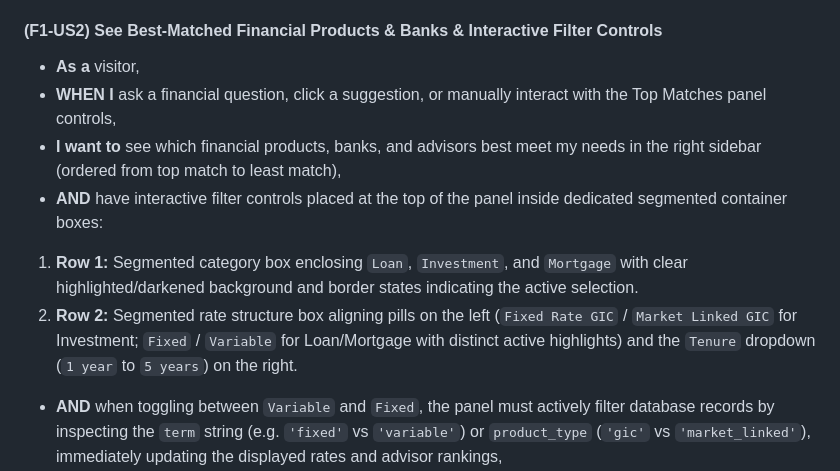
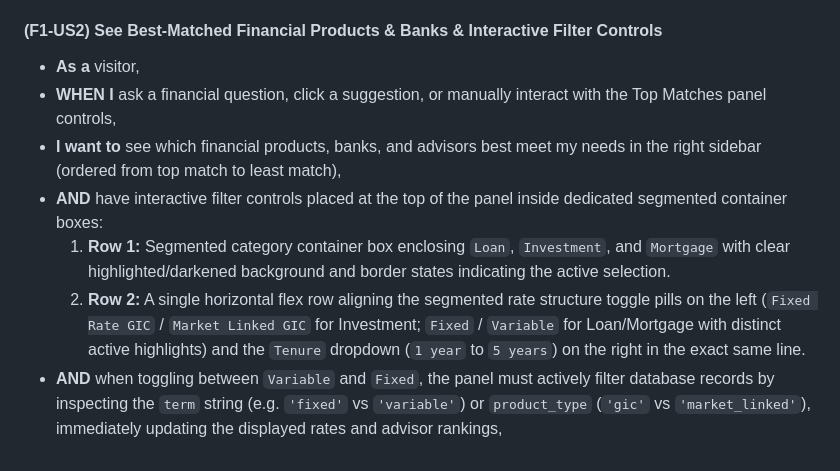
Before and after one commit to itismekittu-ops/Safe_Methods, a Markdown page: specs/01-prd.md, the part around the change. Rendered like a GitHub page.

```diff
--- a/specs/01-prd.md
+++ b/specs/01-prd.md
@@ -27,12 +27,13 @@ An inline, persistent two-column split layout embedded in the homepage hero that
 * **Dependencies:** EVALS
 
 #### (F1-US2) See Best-Matched Financial Products & Banks & Interactive Filter Controls
+
 * **As a** visitor,
 * **WHEN I** ask a financial question, click a suggestion, or manually interact with the Top Matches panel controls,
 * **I want to** see which financial products, banks, and advisors best meet my needs in the right sidebar (ordered from top match to least match),
 * **AND** have interactive filter controls placed at the top of the panel inside dedicated segmented container boxes:
-1. **Row 1:** Segmented category box enclosing `Loan`, `Investment`, and `Mortgage` with clear highlighted/darkened background and border states indicating the active selection.
-2. **Row 2:** Segmented rate structure box aligning pills on the left (`Fixed Rate GIC` / `Market Linked GIC` for Investment; `Fixed` / `Variable` for Loan/Mortgage with distinct active highlights) and the `Tenure` dropdown (`1 year` to `5 years`) on the right.
+  1. **Row 1:** Segmented category container box enclosing `Loan`, `Investment`, and `Mortgage` with clear highlighted/darkened background and border states indicating the active selection.
+  2. **Row 2:** A single horizontal flex row aligning the segmented rate structure toggle pills on the left (`Fixed Rate GIC` / `Market Linked GIC` for Investment; `Fixed` / `Variable` for Loan/Mortgage with distinct active highlights) and the `Tenure` dropdown (`1 year` to `5 years`) on the right in the exact same line.
 * **AND** when toggling between `Variable` and `Fixed`, the panel must actively filter database records by inspecting the `term` string (e.g. `'fixed'` vs `'variable'`) or `product_type` (`'gic'` vs `'market_linked'`), immediately updating the displayed rates and advisor rankings,
 * **AND** have incoming chat queries or clicked cached chips automatically synchronize these controls (defaulting to `Loan` and `Variable` for general queries),
 * **AND** have all rate figures queried dynamically from the live Supabase `rates` table with zero hardcoded percentage values,
```
